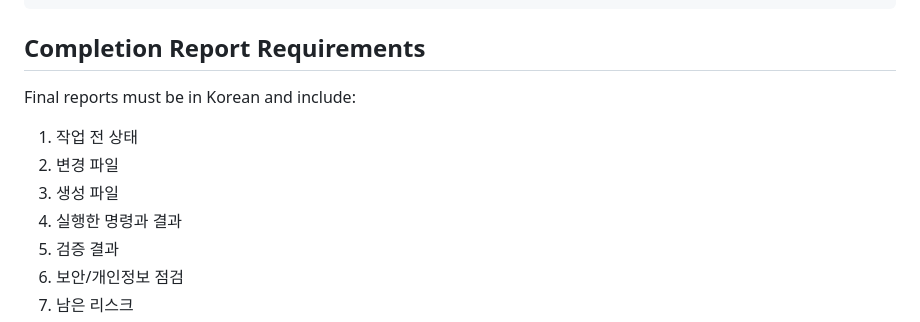
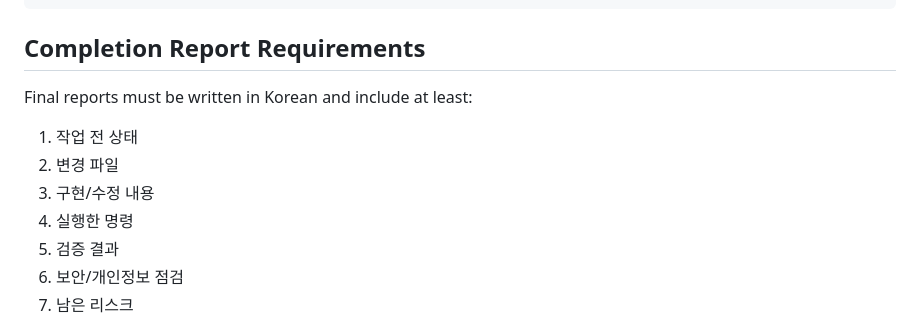
Before and after one commit to yubi-lee/yonlab-heart-talk, a Markdown page: AGENTS.md, the part around the change. GitHub-like rendering.

```diff
--- a/AGENTS.md
+++ b/AGENTS.md
@@ -135,12 +135,12 @@ flutter build apk --debug
 
 ## Completion Report Requirements
 
-Final reports must be in Korean and include:
+Final reports must be written in Korean and include at least:
 
 1. 작업 전 상태
 2. 변경 파일
-3. 생성 파일
-4. 실행한 명령과 결과
+3. 구현/수정 내용
+4. 실행한 명령
 5. 검증 결과
 6. 보안/개인정보 점검
 7. 남은 리스크
```
Also changed, not shown: docs/EVIDENCE_LOG.md (+76 -0 lines).
